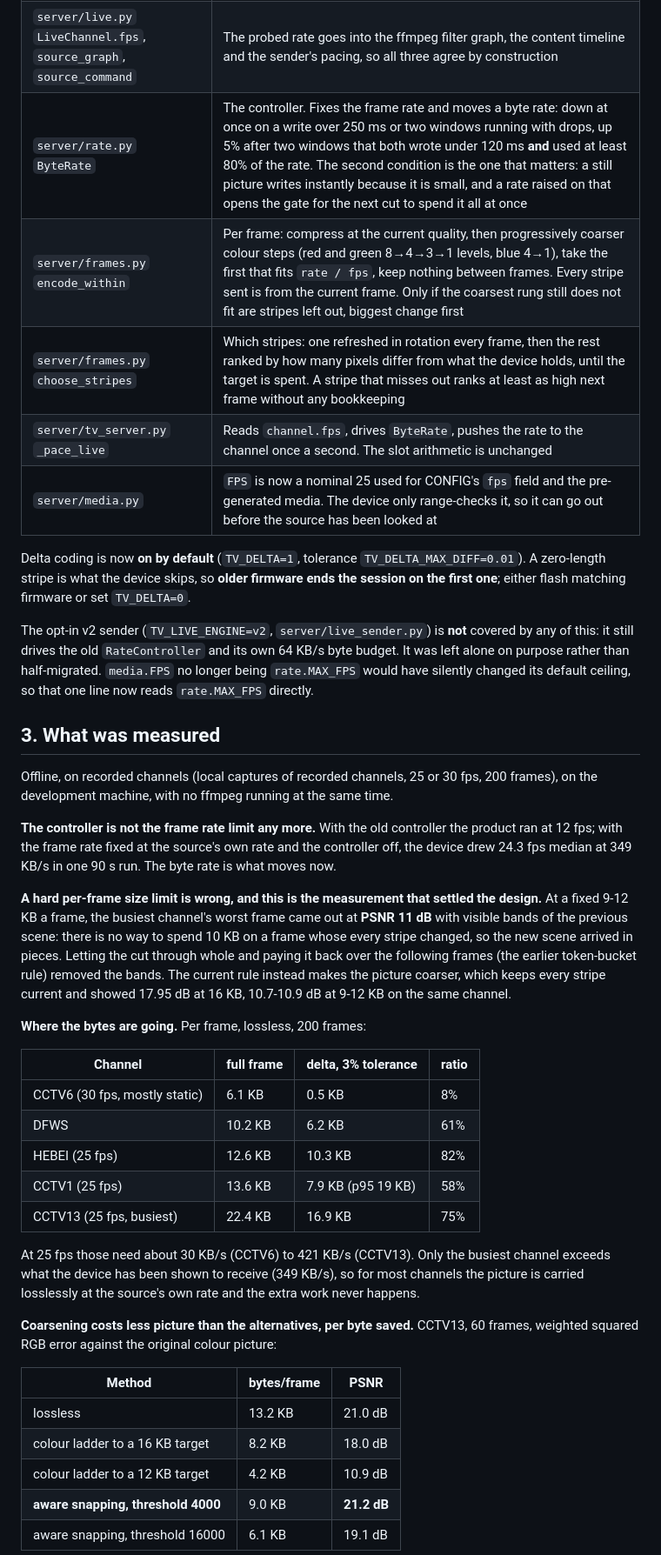
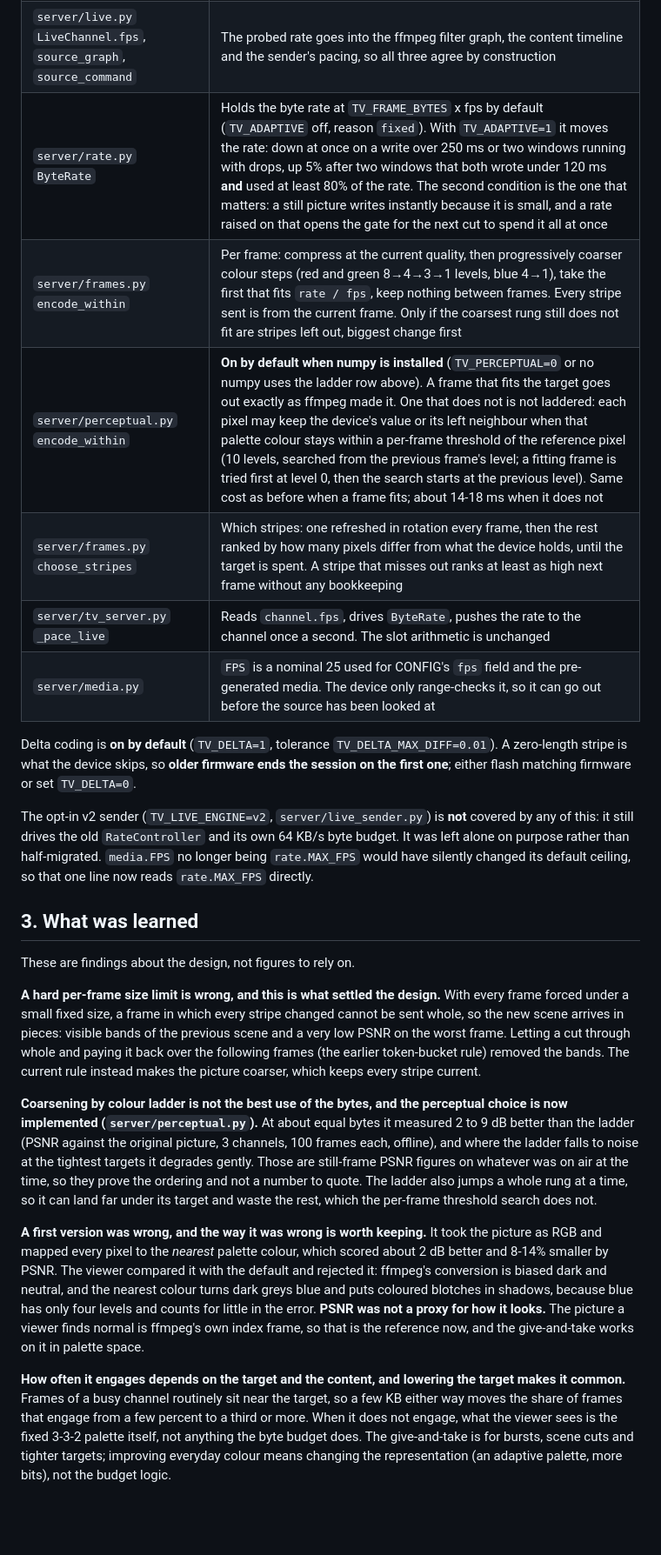
Before and after one commit to zpdeng1020-coder/ai-passport-tv, a Markdown page: docs/development/server-optimisation-handoff-20260930.md, the part around one of its changes. Shown at 87% size. Drawn GitHub-style; blank space fills up the shorter version.

```diff
--- a/docs/development/server-optimisation-handoff-20260930.md
+++ b/docs/development/server-optimisation-handoff-20260930.md
@@ -38,60 +44,36 @@ document, section 1, for that measurement.
 |---|---|
 | `server/live.py` `probe_source_fps` | Asks `ffprobe` for the channel's frame rate at startup: `avg_frame_rate` first (a 25 fps programme carried as 50 fields reports `r_frame_rate` 50 and `avg_frame_rate` 25), halved while over 30, the device's own bound (`json_between(j,"fps",1,30)` in `main/av_player.c`). Cached per URL. An explicit `TV_FPS` skips the probe; a source that does not answer plays at the nominal 25 |
 | `server/live.py` `LiveChannel.fps`, `source_graph`, `source_command` | The probed rate goes into the ffmpeg filter graph, the content timeline and the sender's pacing, so all three agree by construction |
-| `server/rate.py` `ByteRate` | The controller. Fixes the frame rate and moves a byte rate: down at once on a write over 250 ms or two windows running with drops, up 5% after two windows that both wrote under 120 ms **and** used at least 80% of the rate. The second condition is the one that matters: a still picture writes instantly because it is small, and a rate raised on that opens the gate for the next cut to spend it all at once |
+| `server/rate.py` `ByteRate` | Holds the byte rate at `TV_FRAME_BYTES` x fps by default (`TV_ADAPTIVE` off, reason `fixed`). With `TV_ADAPTIVE=1` it moves the rate: down at once on a write over 250 ms or two windows running with drops, up 5% after two windows that both wrote under 120 ms **and** used at least 80% of the rate. The second condition is the one that matters: a still picture writes instantly because it is small, and a rate raised on that opens the gate for the next cut to spend it all at once |
 | `server/frames.py` `encode_within` | Per frame: compress at the current quality, then progressively coarser colour steps (red and green 8→4→3→1 levels, blue 4→1), take the first that fits `rate / fps`, keep nothing between frames. Every stripe sent is from the current frame. Only if the coarsest rung still does not fit are stripes left out, biggest change first |
+| `server/perceptual.py` `encode_within` | **On by default when numpy is installed** (`TV_PERCEPTUAL=0` or no numpy uses the ladder row above). A frame that fits the target goes out exactly as ffmpeg made it. One that does not is not laddered: each pixel may keep the device's value or its left neighbour when that palette colour stays within a per-frame threshold of the reference pixel (10 levels, searched from the previous frame's level; a fitting frame is tried first at level 0, then the search starts at the previous level). Same cost as before when a frame fits; about 14-18 ms when it does not |
 | `server/frames.py` `choose_stripes` | Which stripes: one refreshed in rotation every frame, then the rest ranked by how many pixels differ from what the device holds, until the target is spent. A stripe that misses out ranks at least as high next frame without any bookkeeping |
 | `server/tv_server.py` `_pace_live` | Reads `channel.fps`, drives `ByteRate`, pushes the rate to the channel once a second. The slot arithmetic is unchanged |
-| `server/media.py` | `FPS` is now a nominal 25 used for CONFIG's `fps` field and the pre-generated media. The device only range-checks it, so it can go out before the source has been looked at |
+| `server/media.py` | `FPS` is a nominal 25 used for CONFIG's `fps` field and the pre-generated media. The device only range-checks it, so it can go out before the source has been looked at |
 
-Delta coding is now **on by default** (`TV_DELTA=1`, tolerance `TV_DELTA_MAX_DIFF=0.01`). A
-zero-length stripe is what the device skips, so **older firmware ends the session on the first one**;
-either flash matching firmware or set `TV_DELTA=0`.
+Delta coding is **on by default** (`TV_DELTA=1`, tolerance `TV_DELTA_MAX_DIFF=0.01`). A zero-length
+stripe is what the device skips, so **older firmware ends the session on the first one**; either
+flash matching firmware or set `TV_DELTA=0`.
 
 The opt-in v2 sender (`TV_LIVE_ENGINE=v2`, `server/live_sender.py`) is **not** covered by any of
 this: it still drives the old `RateController` and its own 64 KB/s byte budget. It was left alone on
 purpose rather than half-migrated. `media.FPS` no longer being `rate.MAX_FPS` would have silently
 changed its default ceiling, so that one line now reads `rate.MAX_FPS` directly.
 
-## 3. What was measured
+## 3. What was learned
 
-Offline, on recorded channels (local captures of recorded channels, 25 or 30 fps, 200 frames), on the development
-machine, with no ffmpeg running at the same time.
+These are findings about the design, not figures to rely on.
 
-**The controller is not the frame rate limit any more.** With the old controller the product ran at
-12 fps; with the frame rate fixed at the source's own rate and the controller off, the device drew
-24.3 fps median at 349 KB/s in one 90 s run. The byte rate is what moves now.
+**A hard per-frame size limit is wrong, and this is what settled the design.** With every frame
+forced under a small fixed size, a frame in which every stripe changed cannot be sent whole, so the
+new scene arrives in pieces: visible bands of the previous scene and a very low PSNR on the worst
+frame. Letting a cut through whole and paying it back over the following frames (the earlier
+token-bucket rule) removed the bands. The current rule instead makes the picture coarser, which
+keeps every stripe current.
 
-**A hard per-frame size limit is wrong, and this is the measurement that settled the design.** At a
-fixed 9-12 KB a frame, the busiest channel's worst frame came out at **PSNR 11 dB** with visible
-bands of the previous scene: there is no way to spend 10 KB on a frame whose every stripe changed,
-so the new scene arrived in pieces. Letting the cut through whole and paying it back over the
-following frames (the earlier token-bucket rule) removed the bands. The current rule instead makes
-the picture coarser, which keeps every stripe current and showed 17.95 dB at 16 KB, 10.7-10.9 dB
-at 9-12 KB on the same channel.
+**Coarsening by colour ladder is not the best use of the bytes, and the perceptual choice is now implemented (`server/perceptual.py`).** At about equal bytes it measured 2 to 9 dB better than the ladder (PSNR against the original picture, 3 channels, 100 frames each, offline), and where the ladder falls to noise at the tightest targets it degrades gently. Those are still-frame PSNR figures on whatever was on air at the time, so they prove the ordering and not a number to quote. The ladder also jumps a whole rung at a time, so it can land far under its target and waste the rest, which the per-frame threshold search does not.
 
-**Where the bytes are going.** Per frame, lossless, 200 frames:
+**A first version was wrong, and the way it was wrong is worth keeping.** It took the picture as RGB and mapped every pixel to the *nearest* palette colour, which scored about 2 dB better and 8-14% smaller by PSNR. The viewer compared it with the default and rejected it: ffmpeg's conversion is biased dark and neutral, and the nearest colour turns dark greys blue and puts coloured blotches in shadows, because blue has only four levels and counts for little in the error. **PSNR was not a proxy for how it looks.** The picture a viewer finds normal is ffmpeg's own index frame, so that is the reference now, and the give-and-take works on it in palette space.
 
-| Channel | full frame | delta, 3% tolerance | ratio |
-|---|---|---|---|
-| CCTV6 (30 fps, mostly static) | 6.1 KB | 0.5 KB | 8% |
-| DFWS | 10.2 KB | 6.2 KB | 61% |
-| HEBEI (25 fps) | 12.6 KB | 10.3 KB | 82% |
-| CCTV1 (25 fps) | 13.6 KB | 7.9 KB (p95 19 KB) | 58% |
-| CCTV13 (25 fps, busiest) | 22.4 KB | 16.9 KB | 75% |
+**How often it engages depends on the target and the content, and lowering the target makes it common.** Frames of a busy channel routinely sit near the target, so a few KB either way moves the share of frames that engage from a few percent to a third or more. When it does not engage, what the viewer sees is the fixed 3-3-2 palette itself, not anything the byte budget does. The give-and-take is for bursts, scene cuts and tighter targets; improving everyday colour means changing the representation (an adaptive palette, more bits), not the budget logic.
 
-At 25 fps those need about 30 KB/s (CCTV6) to 421 KB/s (CCTV13). Only the busiest channel exceeds
-what the device has been shown to receive (349 KB/s), so for most channels the picture is carried
-losslessly at the source's own rate and the extra work never happens.
-
-**Coarsening costs less picture than the alternatives, per byte saved.** CCTV13, 60 frames, weighted
-squared RGB error against the original colour picture:
-
-| Method | bytes/frame | PSNR |
-|---|---|---|
-| lossless | 13.2 KB | 21.0 dB |
-| colour ladder to a 16 KB target | 8.2 KB | 18.0 dB |
-| colour ladder to a 12 KB target | 4.2 KB | 10.9 dB |
-| **aware snapping, threshold 4000** | 9.0 KB | **21.2 dB** |
-| aware snapping, threshold 16000 | 6.1 KB | 19.1 dB |
-
```
Also changed, not shown: other parts of docs/development/server-optimisation-handoff-20260930.md (+77 -72 lines), docs/development/server-optimisation-handoff-20260930.zh_CN.md (+47 -59 lines).
